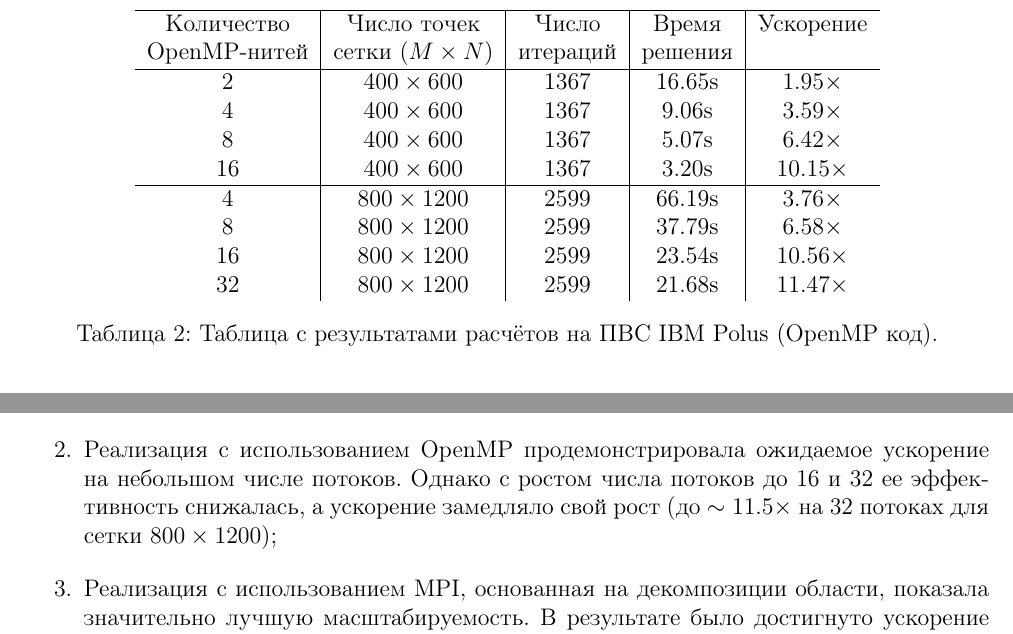
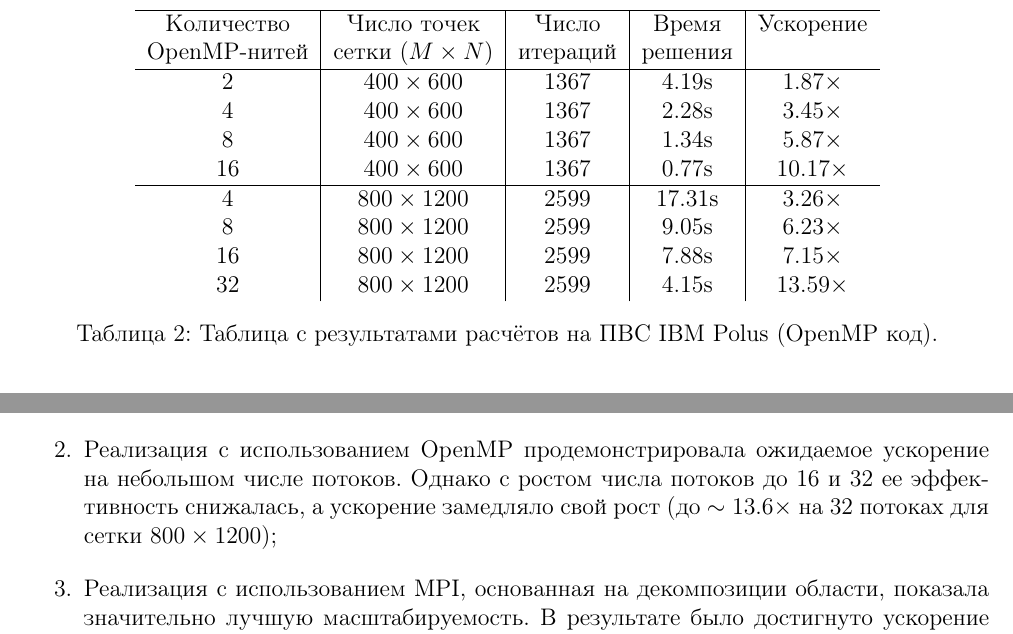
Before and after one commit to neuralsrg/Parallel, a LaTeX document (report/overleaf/main.tex): two parts of pages 8 and 10 of 10, joined at a grey line, cut so that both start at the same text. Compiled offline with pdfLaTeX.

Commit message:
Update OpenMP table

```diff
--- a/report/overleaf/main.tex
+++ b/report/overleaf/main.tex
@@ -230,14 +230,14 @@
             \hline
             Количество & Число точек & Число & Время & Ускорение \\
             OpenMP-нитей & сетки $ (M \times N) $ & итераций & решения &  \\ \hline
-            2  & $400 \times 600$ & 1367 & 16.65s & $1.95\times$ \\
-            4  & $400 \times 600$ & 1367 & 9.06s & $3.59\times$ \\
-            8  & $400 \times 600$ & 1367 & 5.07s & $6.42\times$ \\
-            16 & $400 \times 600$ & 1367 & 3.20s & $10.15\times$ \\ \hline
-            4  & $800 \times 1200$ & 2599 & 66.19s & $3.76\times$ \\
-            8  & $800 \times 1200$ & 2599 & 37.79s & $6.58\times$ \\
-            16 & $800 \times 1200$ & 2599 & 23.54s & $10.56\times$ \\
-            32 & $800 \times 1200$ & 2599 & 21.68s & $11.47\times$ \\
+            2  & $400 \times 600$ & 1367 & 4.19s & $1.87\times$ \\
+            4  & $400 \times 600$ & 1367 & 2.28s & $3.45\times$ \\
+            8  & $400 \times 600$ & 1367 & 1.34s & $5.87\times$ \\
+            16 & $400 \times 600$ & 1367 & 0.77s & $10.17\times$ \\ \hline
+            4  & $800 \times 1200$ & 2599 & 17.31s & $3.26\times$ \\
+            8  & $800 \times 1200$ & 2599 & 9.05s & $6.23\times$ \\
+            16 & $800 \times 1200$ & 2599 & 7.88s & $7.15\times$ \\
+            32 & $800 \times 1200$ & 2599 & 4.15s & $13.59\times$ \\
         \end{tabular}
         \caption{Таблица с результатами расчётов на ПВС IBM Polus (OpenMP код).}
         \label{tab:open_big}
@@ -336,7 +336,7 @@
 
     \begin{enumerate}
         \item Все параллельные реализации показали значительное ускорение по сравнению с последовательной версией;
-        \item Реализация с использованием OpenMP продемонстрировала ожидаемое ускорение на небольшом числе потоков. Однако с ростом числа потоков до 16 и 32 ее эффективность снижалась, а ускорение замедляло свой рост (до \(\sim 11.5 \times\) на 32 потоках для сетки \(800 \times 1200\));
+        \item Реализация с использованием OpenMP продемонстрировала ожидаемое ускорение на небольшом числе потоков. Однако с ростом числа потоков до 16 и 32 ее эффективность снижалась, а ускорение замедляло свой рост (до \(\sim 13.6 \times\) на 32 потоках для сетки \(800 \times 1200\));
         \item Реализация с использованием MPI, основанная на декомпозиции области, показала значительно лучшую масштабируемость. В результате было достигнуто ускорение до \(\sim 25 \times\) на 32 процессах.
         \item Гибридная реализация (MPI + OpenMP) оказалась наиболее эффективной. Комбинация MPI для межпроцессного взаимодействия и OpenMP для распараллеливания вычислений внутри каждого процесса позволила достичь наилучшего времени выполнения и максимального ускорения (\(\sim 28 \times\) на конфигурации 4 процесса по 8 потоков).
     \end{enumerate}
```
Also changed, not shown: figs/openmp_speedup.pdf, report/main.pdf, report/overleaf/figs/openmp_speedup.pdf.
